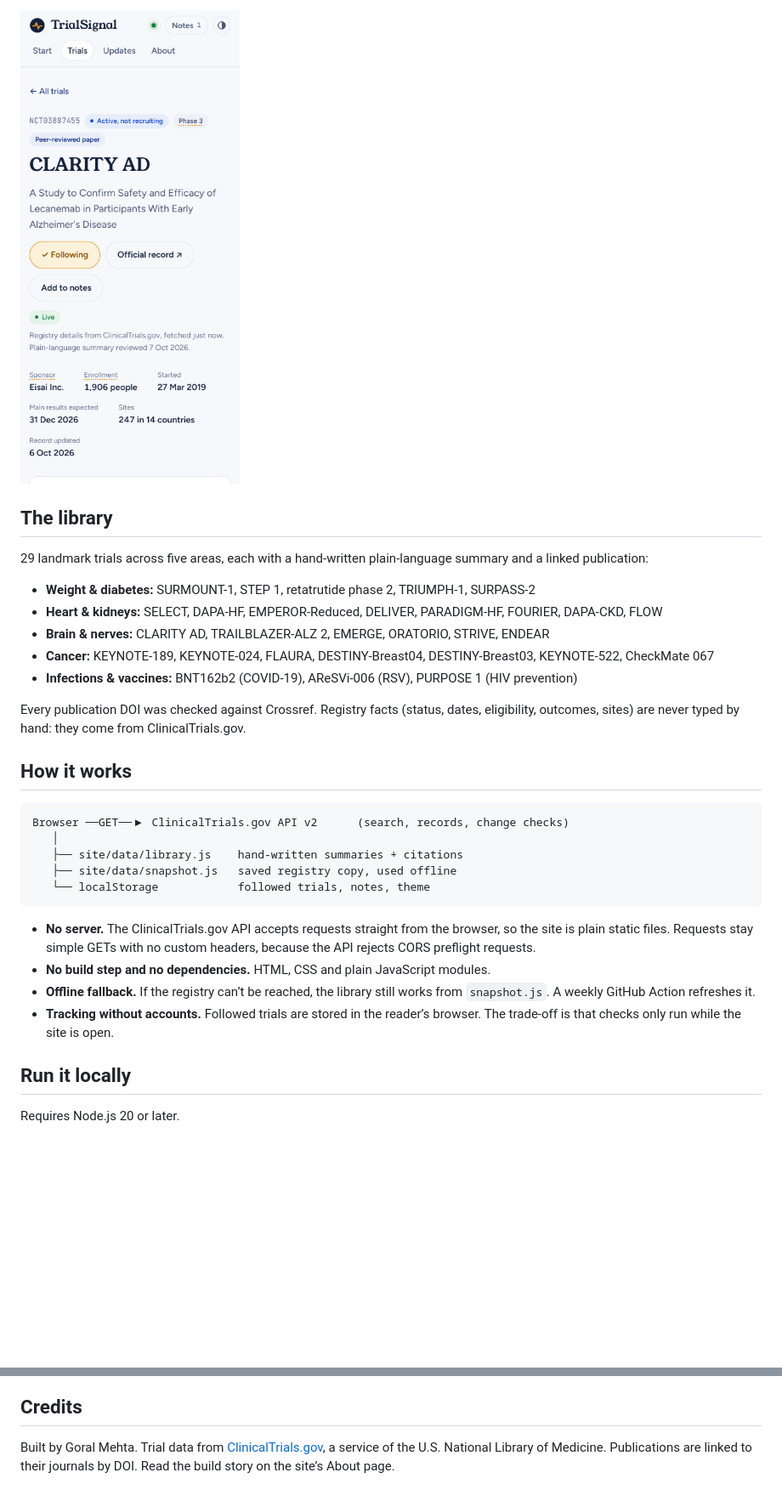
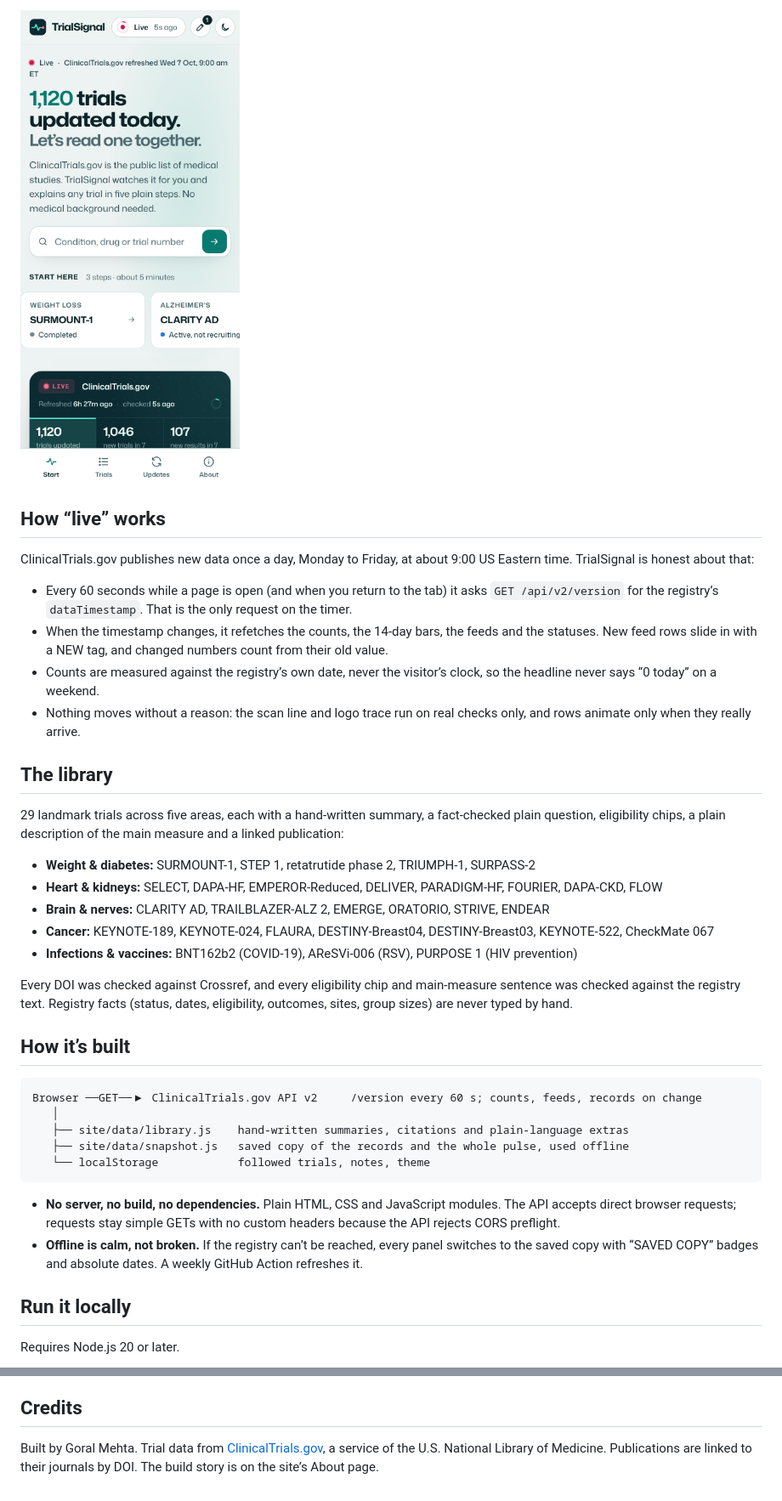
Before and after one commit to mehtagoral2530/trialsignal, a Markdown page: README.md, 2 parts joined by grey strips. Shown at 85% size. Drawn GitHub-style; pictures changed too: docs/screenshots/mobile.png; blank space fills up the shorter version.

````diff
--- a/README.md
+++ b/README.md
@@ -27,9 +26,18 @@ A plain-language guide to public clinical trials. Enter a trial number or a topi
 
-<img src="docs/screenshots/mobile.png" alt="Trial page on a phone" width="300">
+<img src="docs/screenshots/mobile.png" alt="Start page on a phone" width="300">
+
+## How “live” works
+
+ClinicalTrials.gov publishes new data once a day, Monday to Friday, at about 9:00 US Eastern time. TrialSignal is honest about that:
+
+- Every 60 seconds while a page is open (and when you return to the tab) it asks `GET /api/v2/version` for the registry’s `dataTimestamp`. That is the only request on the timer.
+- When the timestamp changes, it refetches the counts, the 14-day bars, the feeds and the statuses. New feed rows slide in with a NEW tag, and changed numbers count from their old value.
+- Counts are measured against the registry’s own date, never the visitor’s clock, so the headline never says “0 today” on a weekend.
+- Nothing moves without a reason: the scan line and logo trace run on real checks only, and rows animate only when they really arrive.
 
 ## The library
 
-29 landmark trials across five areas, each with a hand-written plain-language summary and a linked publication:
+29 landmark trials across five areas, each with a hand-written summary, a fact-checked plain question, eligibility chips, a plain description of the main measure and a linked publication:
 
 - **Weight & diabetes:** SURMOUNT-1, STEP 1, retatrutide phase 2, TRIUMPH-1, SURPASS-2
 - **Heart & kidneys:** SELECT, DAPA-HF, EMPEROR-Reduced, DELIVER, PARADIGM-HF, FOURIER, DAPA-CKD, FLOW
@@ -37,22 +45,20 @@ A plain-language guide to public clinical trials. Enter a trial number or a topi
 - **Cancer:** KEYNOTE-189, KEYNOTE-024, FLAURA, DESTINY-Breast04, DESTINY-Breast03, KEYNOTE-522, CheckMate 067
 - **Infections & vaccines:** BNT162b2 (COVID-19), AReSVi-006 (RSV), PURPOSE 1 (HIV prevention)
 
-Every publication DOI was checked against Crossref. Registry facts (status, dates, eligibility, outcomes, sites) are never typed by hand: they come from ClinicalTrials.gov.
+Every DOI was checked against Crossref, and every eligibility chip and main-measure sentence was checked against the registry text. Registry facts (status, dates, eligibility, outcomes, sites, group sizes) are never typed by hand.
 
-## How it works
+## How it’s built
 
 ```
-Browser ──GET──▶ ClinicalTrials.gov API v2      (search, records, change checks)
+Browser ──GET──▶ ClinicalTrials.gov API v2     /version every 60 s; counts, feeds, records on change
    │
-   ├── site/data/library.js    hand-written summaries + citations
-   ├── site/data/snapshot.js   saved registry copy, used offline
+   ├── site/data/library.js    hand-written summaries, citations and plain-language extras
+   ├── site/data/snapshot.js   saved copy of the records and the whole pulse, used offline
    └── localStorage            followed trials, notes, theme
 ```
 
-- **No server.** The ClinicalTrials.gov API accepts requests straight from the browser, so the site is plain static files. Requests stay simple GETs with no custom headers, because the API rejects CORS preflight requests.
-- **No build step and no dependencies.** HTML, CSS and plain JavaScript modules.
-- **Offline fallback.** If the registry can’t be reached, the library still works from `snapshot.js`. A weekly GitHub Action refreshes it.
-- **Tracking without accounts.** Followed trials are stored in the reader’s browser. The trade-off is that checks only run while the site is open.
+- **No server, no build, no dependencies.** Plain HTML, CSS and JavaScript modules. The API accepts direct browser requests; requests stay simple GETs with no custom headers because the API rejects CORS preflight.
+- **Offline is calm, not broken.** If the registry can’t be reached, every panel switches to the saved copy with “SAVED COPY” badges and absolute dates. A weekly GitHub Action refreshes it.
 
 ## Run it locally
 
@@ -113,4 +122,4 @@ TrialSignal is a public-information research tool for learning and orientation.
 
 ## Credits
 
-Built by Goral Mehta. Trial data from [ClinicalTrials.gov](https://clinicaltrials.gov/), a service of the U.S. National Library of Medicine. Publications are linked to their journals by DOI. Read the build story on the site’s About page.
+Built by Goral Mehta. Trial data from [ClinicalTrials.gov](https://clinicaltrials.gov/), a service of the U.S. National Library of Medicine. Publications are linked to their journals by DOI. The build story is on the site’s About page.
````
Also changed, not shown: other parts of README.md (+22 -20 lines), docs/screenshots/dark.png, docs/screenshots/start.png, docs/screenshots/tracking.png, docs/screenshots/trial.png, docs/screenshots/updates.png (added).
